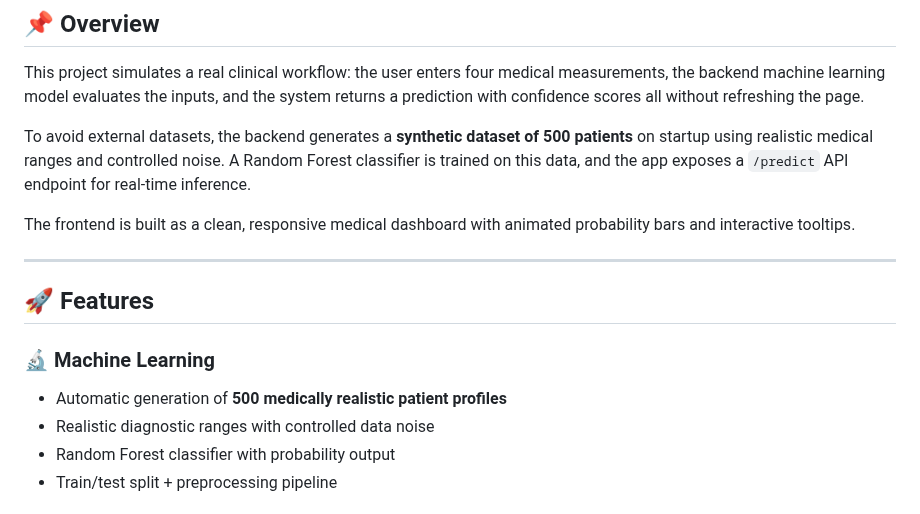
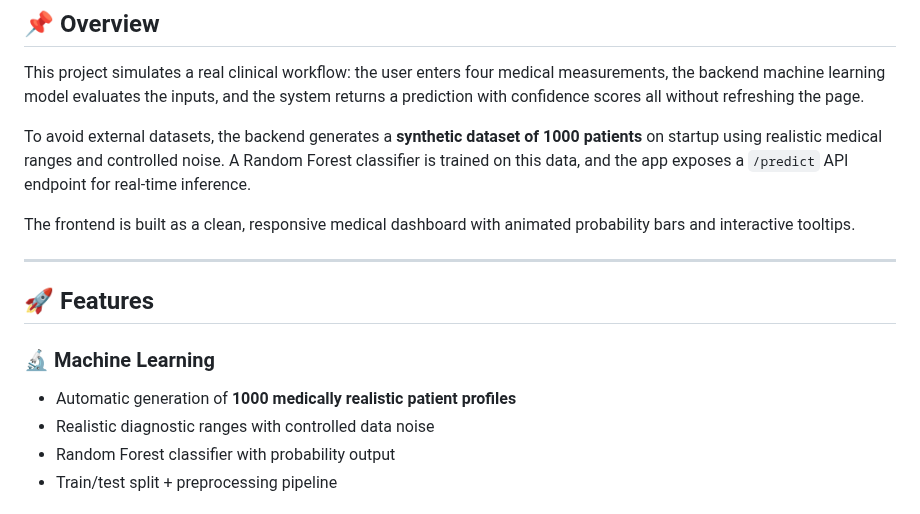
Before and after one commit to rpolishchuk3/Diabetes-Prediction-Model, a Markdown page: README.md, the part around the change. GitHub-like rendering.

```diff
--- a/README.md
+++ b/README.md
@@ -16,7 +16,7 @@ If you have any concerns about your health, blood sugar levels, or potential sym
 ## 📌 Overview
 This project simulates a real clinical workflow: the user enters four medical measurements, the backend machine learning model evaluates the inputs, and the system returns a prediction with confidence scores all without refreshing the page.
 
-To avoid external datasets, the backend generates a **synthetic dataset of 500 patients** on startup using realistic medical ranges and controlled noise. A Random Forest classifier is trained on this data, and the app exposes a `/predict` API endpoint for real-time inference.
+To avoid external datasets, the backend generates a **synthetic dataset of 1000 patients** on startup using realistic medical ranges and controlled noise. A Random Forest classifier is trained on this data, and the app exposes a `/predict` API endpoint for real-time inference.
 
 The frontend is built as a clean, responsive medical dashboard with animated probability bars and interactive tooltips.
 
@@ -25,7 +25,7 @@ The frontend is built as a clean, responsive medical dashboard with animated pro
 ## 🚀 Features
 
 ### 🔬 Machine Learning
-- Automatic generation of **500 medically realistic patient profiles**
+- Automatic generation of **1000 medically realistic patient profiles**
 - Realistic diagnostic ranges with controlled data noise
 - Random Forest classifier with probability output
 - Train/test split + preprocessing pipeline
```
